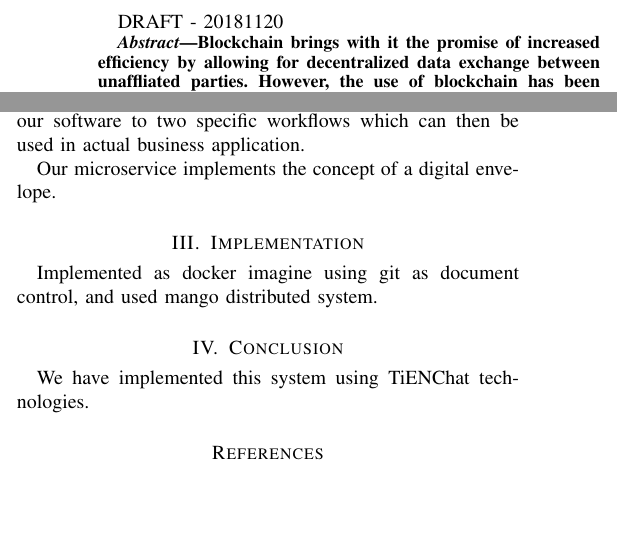
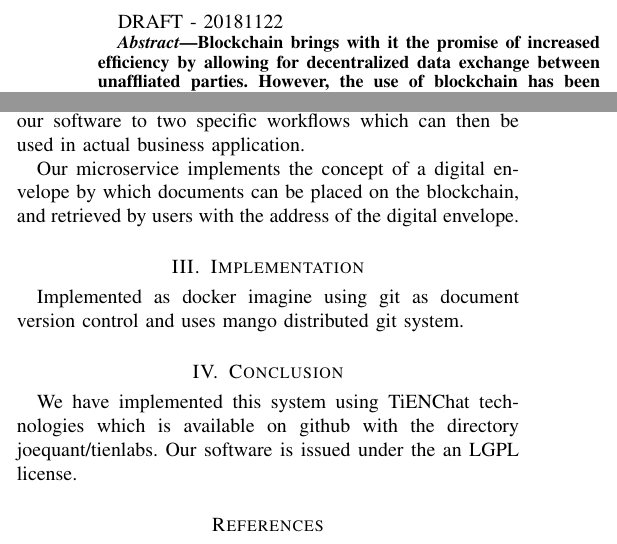
Before and after one commit to joequant/tienlabs, a LaTeX paper (experiments/digital-envelope/mango-docker/docs/mango-docker.tex): two parts of the columns of the page, joined at a grey line, cut so that both start at the same text, the shorter picture padded with empty space. Compiled offline with pdfLaTeX.

Commit message:
add dokcer tex

```diff
--- a/experiments/digital-envelope/mango-docker/docs/mango-docker.tex
+++ b/experiments/digital-envelope/mango-docker/docs/mango-docker.tex
@@ -5,7 +5,7 @@
 \thanks{e-mail: (joe@tienpay.com).}}
 \maketitle
 
-DRAFT - 20181120
+DRAFT - 20181122
 
 \begin{abstract}
 Blockchain brings with it the promise of increased efficiency by
@@ -89,17 +89,22 @@ business processes.  In addition to the microservice, we are applying
 our software to two specific workflows which can then be used in
 actual business application.
 
-Our microservice implements the concept of a digital envelope.
+Our microservice implements the concept of a digital envelope by which
+documents can be placed on the blockchain, and retrieved by users with
+the address of the digital envelope.
+
+\section{Implementation}
+
+Implemented as docker imagine using git as document version control
+and uses mango distributed git system.
+
+\section{Conclusion}
+We have implemented this system using TiENChat technologies which is
+available on github with the directory joequant/tienlabs.  Our
+software is issued under the an LGPL license.
 
 
 
-\section{Implementation}
-
-Implemented as docker imagine using git as document control, and used
-mango distributed system.
-
-\section{Conclusion}
-We have implemented this system using TiENChat technologies.
 % (used to reserve space for the reference number labels box)
 \begin{thebibliography}{1}
 
```
